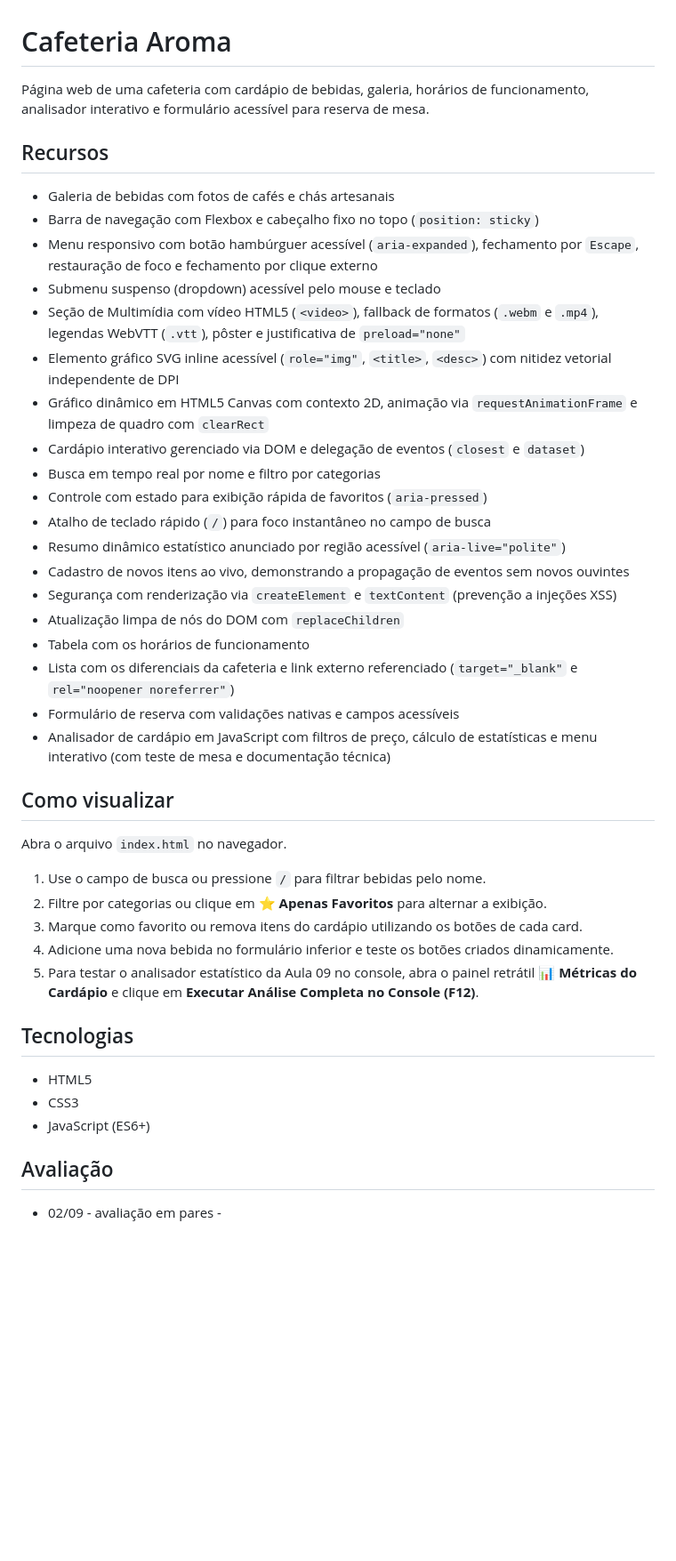
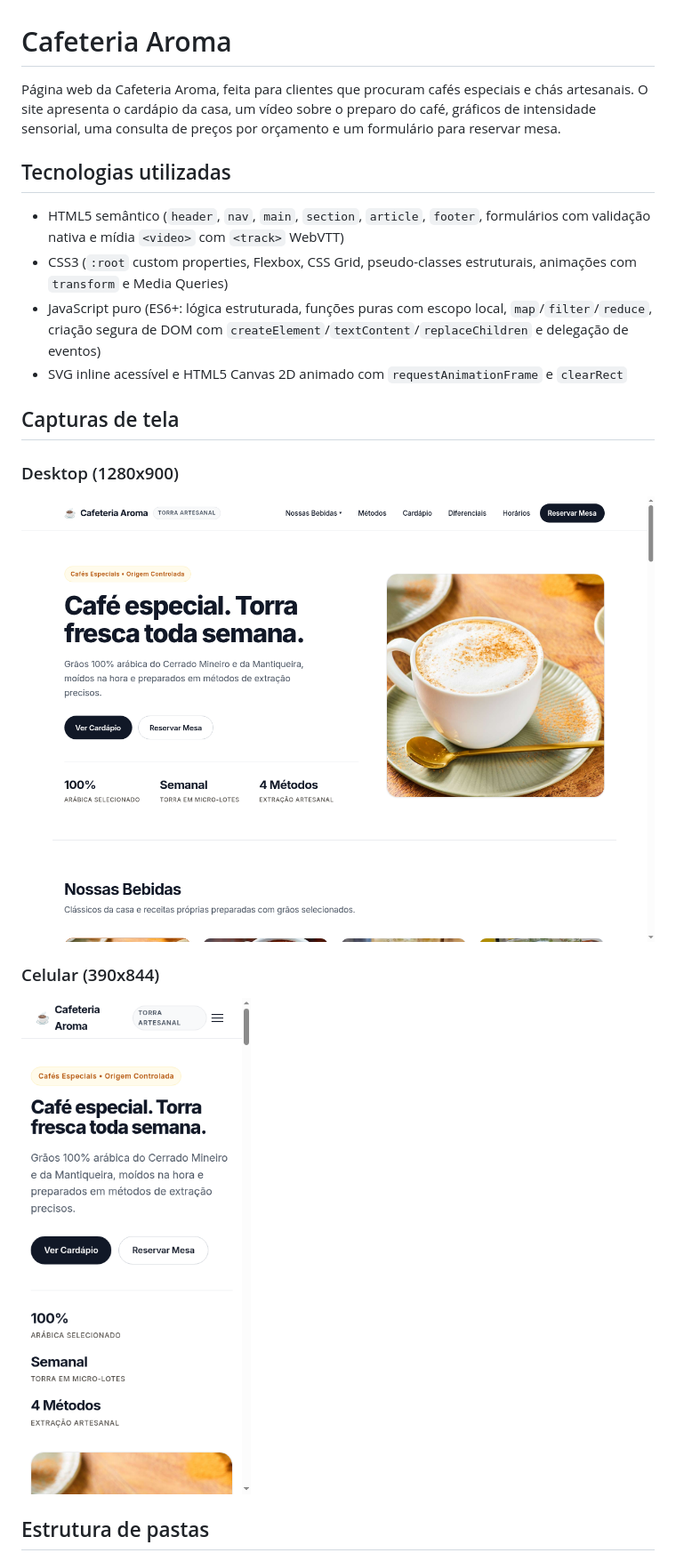
Before and after one commit to iGabrielCampos/projeto-integrador-frontend-Gabriel, a Markdown page: README.md, the part around one of its changes. Shown at 89% size. Rendered like a GitHub page; pictures changed too: assets/images/print-celular.png (added), assets/images/print-desktop.png (added); blank space fills up the shorter version.

Commit message:
docs: adiciona prints desktop/mobile e tabela de requisitos no README

```diff
--- a/README.md
+++ b/README.md
@@ -1,45 +1,23 @@
 # Cafeteria Aroma
 
-Página web de uma cafeteria com cardápio de bebidas, galeria, horários de funcionamento, analisador interativo e formulário acessível para reserva de mesa.
+Página web da Cafeteria Aroma, feita para clientes que procuram cafés especiais e chás artesanais. O site apresenta o cardápio da casa, um vídeo sobre o preparo do café, gráficos de intensidade sensorial, uma consulta de preços por orçamento e um formulário para reservar mesa.
 
-## Recursos
+## Tecnologias utilizadas
 
-- Galeria de bebidas com fotos de cafés e chás artesanais
-- Barra de navegação com Flexbox e cabeçalho fixo no topo (`position: sticky`)
-- Menu responsivo com botão hambúrguer acessível (`aria-expanded`), fechamento por `Escape`, restauração de foco e fechamento por clique externo
-- Submenu suspenso (dropdown) acessível pelo mouse e teclado
-- Seção de Multimídia com vídeo HTML5 (`<video>`), fallback de formatos (`.webm` e `.mp4`), legendas WebVTT (`.vtt`), pôster e justificativa de `preload="none"`
-- Elemento gráfico SVG inline acessível (`role="img"`, `<title>`, `<desc>`) com nitidez vetorial independente de DPI
-- Gráfico dinâmico em HTML5 Canvas com contexto 2D, animação via `requestAnimationFrame` e limpeza de quadro com `clearRect`
-- Cardápio interativo gerenciado via DOM e delegação de eventos (`closest` e `dataset`)
-- Busca em tempo real por nome e filtro por categorias
-- Controle com estado para exibição rápida de favoritos (`aria-pressed`)
-- Atalho de teclado rápido (`/`) para foco instantâneo no campo de busca
-- Resumo dinâmico estatístico anunciado por região acessível (`aria-live="polite"`)
-- Cadastro de novos itens ao vivo, demonstrando a propagação de eventos sem novos ouvintes
-- Segurança com renderização via `createElement` e `textContent` (prevenção a injeções XSS)
-- Atualização limpa de nós do DOM com `replaceChildren`
-- Tabela com os horários de funcionamento
-- Lista com os diferenciais da cafeteria e link externo referenciado (`target="_blank"` e `rel="noopener noreferrer"`)
-- Formulário de reserva com validações nativas e campos acessíveis
-- Analisador de cardápio em JavaScript com filtros de preço, cálculo de estatísticas e menu interativo (com teste de mesa e documentação técnica)
+- HTML5 semântico (`header`, `nav`, `main`, `section`, `article`, `footer`, formulários com validação nativa e mídia `<video>` com `<track>` WebVTT)
+- CSS3 (`:root` custom properties, Flexbox, CSS Grid, pseudo-classes estruturais, animações com `transform` e Media Queries)
+- JavaScript puro (ES6+: lógica estruturada, funções puras com escopo local, `map`/`filter`/`reduce`, criação segura de DOM com `createElement`/`textContent`/`replaceChildren` e delegação de eventos)
+- SVG inline acessível e HTML5 Canvas 2D animado com `requestAnimationFrame` e `clearRect`
 
-## Como visualizar
+## Capturas de tela
 
-Abra o arquivo `index.html` no navegador.
-1. Use o campo de busca ou pressione `/` para filtrar bebidas pelo nome.
-2. Filtre por categorias ou clique em **⭐ Apenas Favoritos** para alternar a exibição.
-3. Marque como favorito ou remova itens do cardápio utilizando os botões de cada card.
-4. Adicione uma nova bebida no formulário inferior e teste os botões criados dinamicamente.
-5. Para testar o analisador estatístico da Aula 09 no console, abra o painel retrátil **📊 Métricas do Cardápio** e clique em **Executar Análise Completa no Console (F12)**.
+### Desktop (1280x900)
 
-## Tecnologias
+![Versão desktop da Cafeteria Aroma](assets/images/print-desktop.png)
 
-- HTML5
-- CSS3
-- JavaScript (ES6+)
+### Celular (390x844)
 
-## Avaliação
+![Versão mobile da Cafeteria Aroma](assets/images/print-celular.png)
 
-- 02/09 - avaliação em pares -
+## Estrutura de pastas
 
```
Also changed, not shown: other parts of README.md (+58 -53 lines).
